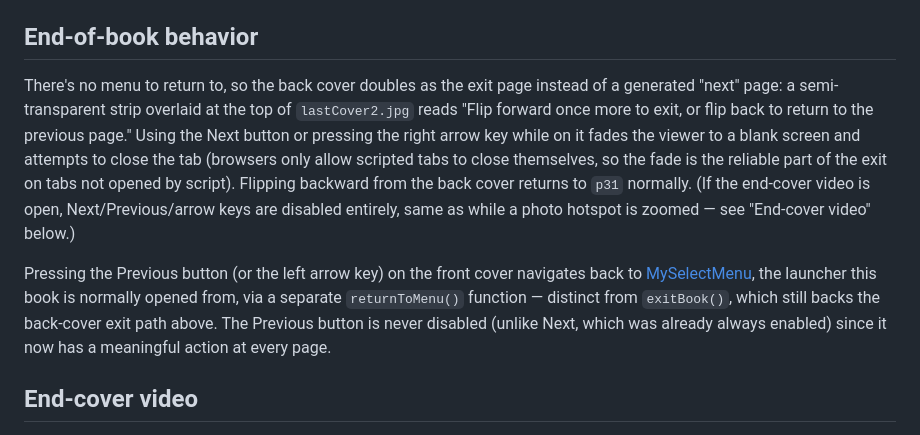
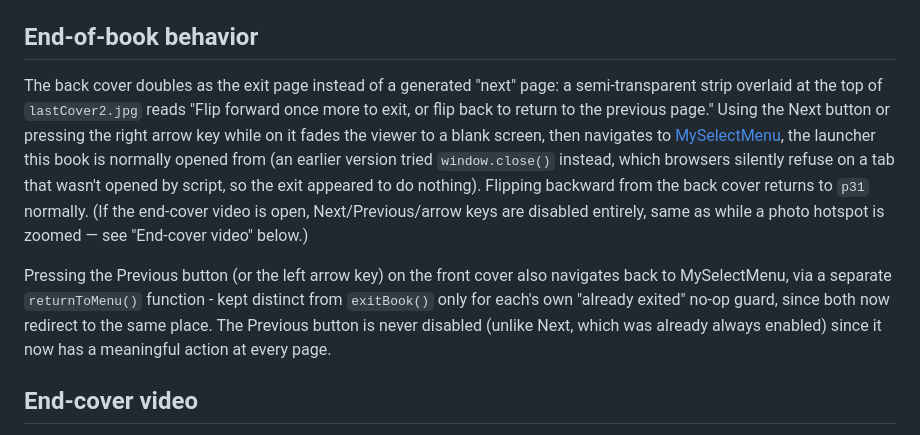
Before and after one commit to GMShannon99/GES-OldBW-Book, a Markdown page: README.md, the part around the change. Rendered like a GitHub page.

Commit message:
Update README: both exit paths now navigate to MySelectMenu
The back-cover exit previously described here (window.close()) was
replaced with a MySelectMenu redirect in 7dc9b90, since browsers
silently refuse scripted tab closes on tabs not opened by script.
Docs hadn't caught up.

Co-Authored-By: Claude Sonnet 5 <noreply@anthropic.com>

```diff
--- a/README.md
+++ b/README.md
@@ -41,26 +41,27 @@ cropping or distortion.
 
 ## End-of-book behavior
 
-There's no menu to return to, so the back cover doubles as the exit
-page instead of a generated "next" page: a semi-transparent strip
-overlaid at the top of `lastCover2.jpg` reads "Flip forward once more
-to exit, or flip back to return to the previous page." Using the Next
-button or pressing the right arrow key while on it fades the viewer to
-a blank screen and attempts to close the tab (browsers only allow
-scripted tabs to close themselves, so the fade is the reliable part of
-the exit on tabs not opened by script). Flipping backward from the
-back cover returns to `p31` normally. (If the end-cover video is open,
-Next/Previous/arrow keys are disabled entirely, same as while a photo
-hotspot is zoomed &mdash; see "End-cover video" below.)
+The back cover doubles as the exit page instead of a generated "next"
+page: a semi-transparent strip overlaid at the top of `lastCover2.jpg`
+reads "Flip forward once more to exit, or flip back to return to the
+previous page." Using the Next button or pressing the right arrow key
+while on it fades the viewer to a blank screen, then navigates to
+[MySelectMenu](https://gmshannon99.github.io/MySelectMenu/), the
+launcher this book is normally opened from (an earlier version tried
+`window.close()` instead, which browsers silently refuse on a tab that
+wasn't opened by script, so the exit appeared to do nothing). Flipping
+backward from the back cover returns to `p31` normally. (If the
+end-cover video is open, Next/Previous/arrow keys are disabled
+entirely, same as while a photo hotspot is zoomed &mdash; see
+"End-cover video" below.)
 
 Pressing the Previous button (or the left arrow key) on the front
-cover navigates back to
-[MySelectMenu](https://gmshannon99.github.io/MySelectMenu/), the
-launcher this book is normally opened from, via a separate
-`returnToMenu()` function &mdash; distinct from `exitBook()`, which
-still backs the back-cover exit path above. The Previous button is
-never disabled (unlike Next, which was already always enabled) since
-it now has a meaningful action at every page.
+cover also navigates back to MySelectMenu, via a separate
+`returnToMenu()` function - kept distinct from `exitBook()` only for
+each's own "already exited" no-op guard, since both now redirect to
+the same place. The Previous button is never disabled (unlike Next,
+which was already always enabled) since it now has a meaningful action
+at every page.
 
 ## End-cover video
 
```
